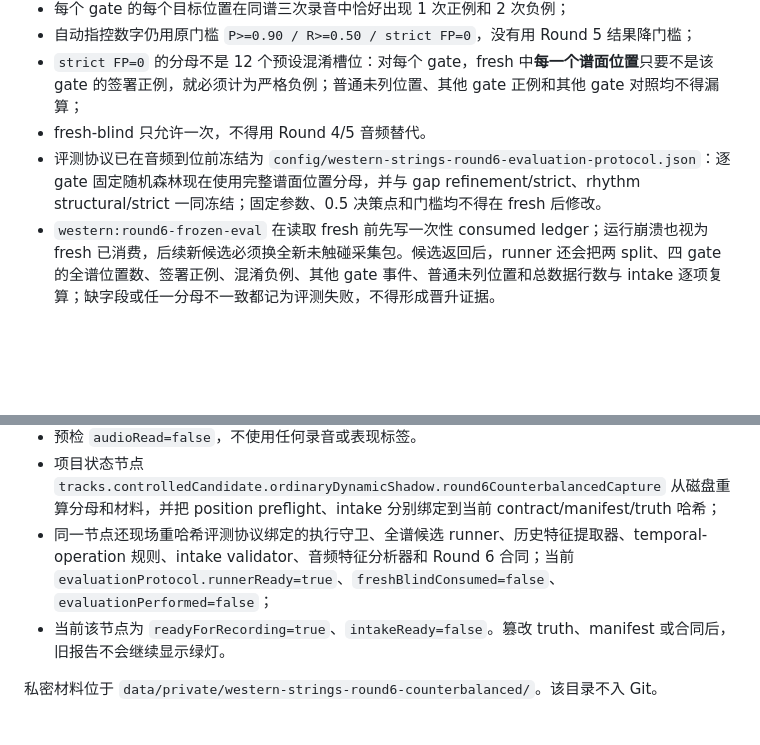
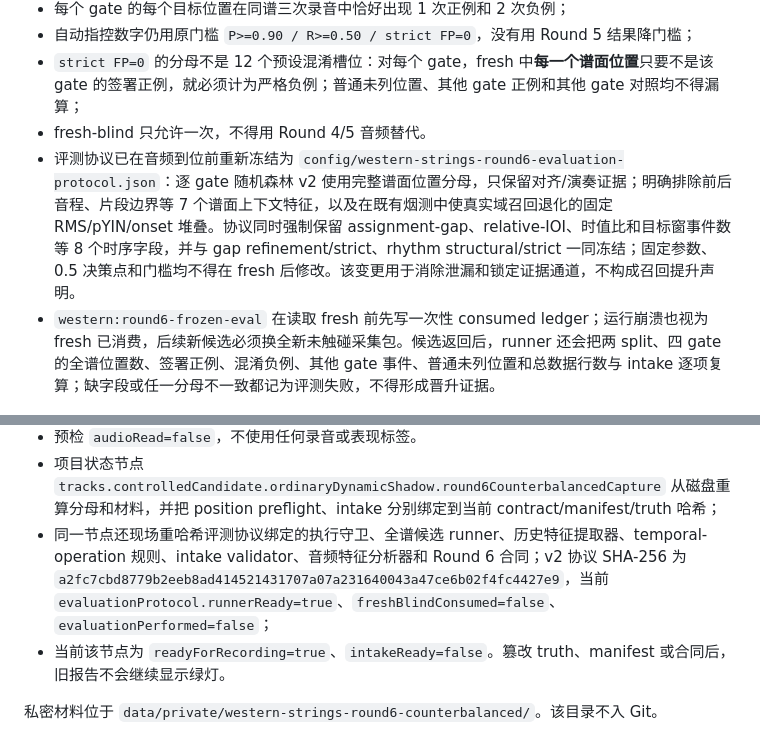
Before and after one commit to owo1009-lll/xiaozhi2, a Markdown page: docs/western-strings-round6-counterbalanced-capture-plan.md, 2 parts joined by grey strips. Rendered like a GitHub page; blank space fills up the shorter version.

Commit message:
Document Round 6 feature freeze

```diff
--- a/docs/western-strings-round6-counterbalanced-capture-plan.md
+++ b/docs/western-strings-round6-counterbalanced-capture-plan.md
@@ -22,7 +22,7 @@ Round 5 的音频与 cal/fresh 映射无误，但标签位置混杂：
 - 自动指控数字仍用原门槛 `P>=0.90 / R>=0.50 / strict FP=0`，没有用 Round 5 结果降门槛；
 - `strict FP=0` 的分母不是 12 个预设混淆槽位：对每个 gate，fresh 中**每一个谱面位置**只要不是该 gate 的签署正例，就必须计为严格负例；普通未列位置、其他 gate 正例和其他 gate 对照均不得漏算；
 - fresh-blind 只允许一次，不得用 Round 4/5 音频替代。
-- 评测协议已在音频到位前冻结为 `config/western-strings-round6-evaluation-protocol.json`：逐 gate 固定随机森林现在使用完整谱面位置分母，并与 gap refinement/strict、rhythm structural/strict 一同冻结；固定参数、0.5 决策点和门槛均不得在 fresh 后修改。
+- 评测协议已在音频到位前重新冻结为 `config/western-strings-round6-evaluation-protocol.json`：逐 gate 随机森林 v2 使用完整谱面位置分母，只保留对齐/演奏证据；明确排除前后音程、片段边界等 7 个谱面上下文特征，以及在既有烟测中使真实域召回退化的固定 RMS/pYIN/onset 堆叠。协议同时强制保留 assignment-gap、relative-IOI、时值比和目标窗事件数等 8 个时序字段，并与 gap refinement/strict、rhythm structural/strict 一同冻结；固定参数、0.5 决策点和门槛均不得在 fresh 后修改。该变更用于消除泄漏和锁定证据通道，不构成召回提升声明。
 - `western:round6-frozen-eval` 在读取 fresh 前先写一次性 consumed ledger；运行崩溃也视为 fresh 已消费，后续新候选必须换全新未触碰采集包。候选返回后，runner 还会把两 split、四 gate 的全谱位置数、签署正例、混淆负例、其他 gate 事件、普通未列位置和总数据行数与 intake 逐项复算；缺字段或任一分母不一致都记为评测失败，不得形成晋升证据。
 
 ## 生成与录前验证
@@ -48,7 +48,7 @@ npm run western:project-status
 - `rhythmConfoundedSplits=[]`；
 - 预检 `audioRead=false`，不使用任何录音或表现标签。
 - 项目状态节点 `tracks.controlledCandidate.ordinaryDynamicShadow.round6CounterbalancedCapture` 从磁盘重算分母和材料，并把 position preflight、intake 分别绑定到当前 contract/manifest/truth 哈希；
-- 同一节点还现场重哈希评测协议绑定的执行守卫、全谱候选 runner、历史特征提取器、temporal-operation 规则、intake validator、音频特征分析器和 Round 6 合同；当前 `evaluationProtocol.runnerReady=true`、`freshBlindConsumed=false`、`evaluationPerformed=false`；
+- 同一节点还现场重哈希评测协议绑定的执行守卫、全谱候选 runner、历史特征提取器、temporal-operation 规则、intake validator、音频特征分析器和 Round 6 合同；v2 协议 SHA-256 为 `a2fc7cbd8779b2eeb8ad414521431707a07a231640043a47ce6b02f4fc4427e9`，当前 `evaluationProtocol.runnerReady=true`、`freshBlindConsumed=false`、`evaluationPerformed=false`；
 - 当前该节点为 `readyForRecording=true`、`intakeReady=false`。篡改 truth、manifest 或合同后，旧报告不会继续显示绿灯。
 
 私密材料位于 `data/private/western-strings-round6-counterbalanced/`。该目录不入 Git。
```
Also changed, not shown: docs/project-status.md (+1 -0 lines), docs/western-strings-confirmed-recall-optimization.md (+2 -0 lines).
